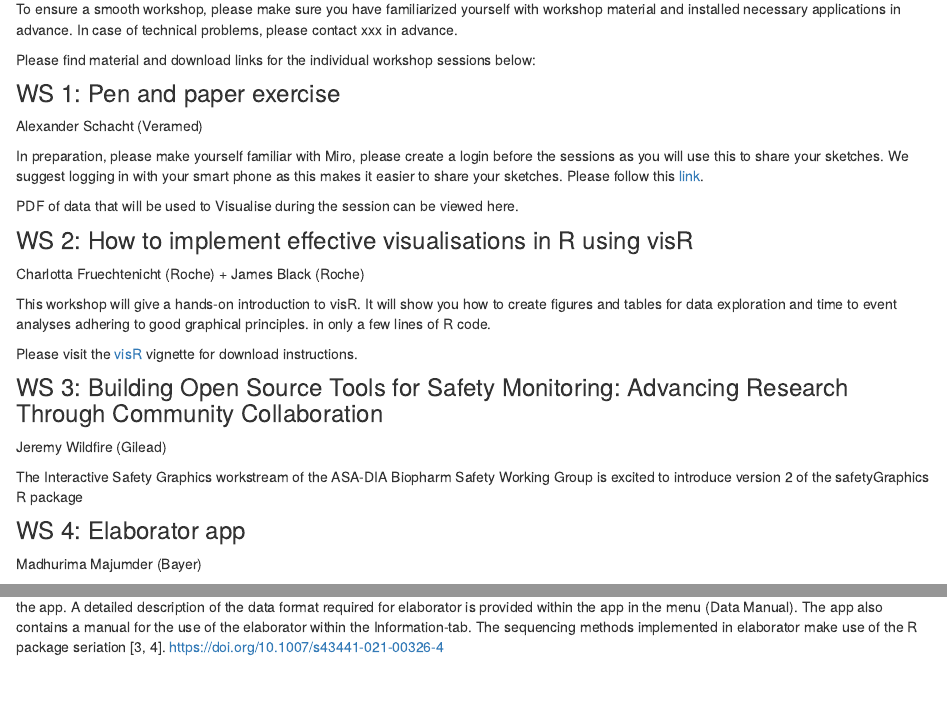
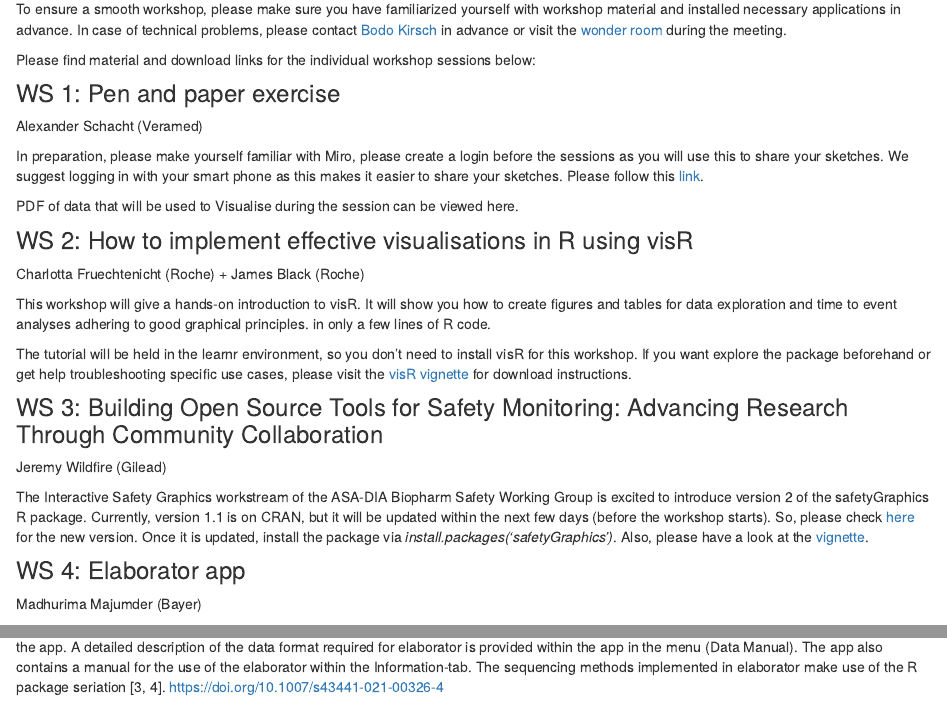
Before and after one commit to VIS-SIG/Scientific-Meeting, an R Markdown document (index.Rmd): the page in a window 1100 px wide, from 170 px down, and a second part further down, joined at a grey line. Rendered offline with R 4.5, knitr and Pandoc, with nearby package versions; drawn as R Markdown's standard HTML page in place of the format the file asks for.

Commit message:
Update the webpage

```diff
--- a/index.Rmd
+++ b/index.Rmd
@@ -2,6 +2,8 @@
 title: "Material for the PSI Scientific Meeting"
 description: |
   On this page, you will find material for the [PSI Scientific Meeting: Generating Insights through Modern Applications of Data Visualisation](https://psiweb.org/events/event-item/2021/09/17/default-calendar/psi-scientific-meeting-generating-insights-through-modern-applications-of-data-visualisation)\
+  To meet after the workshop join the [Wonder space](https://www.wonder.me/r?id=7b090d6c-4c0f-44fc-8ea3-c19a99a9e6d1).
+
   **Part 2**\
   This workshop will provide a practical introduction to modern methods of data visualisation through practical hands-on workshop exercises. This includes interactive and animated data visualisation tools, and the development of open source code.
 site: distill::distill_website
@@ -19,7 +21,7 @@ knitr::opts_chunk$set(echo = FALSE)
 
 Dear Workshop Participants,
 
-To ensure a smooth workshop, please make sure you have familiarized yourself with workshop material and installed necessary applications in advance. In case of technical problems, please contact xxx in advance.
+To ensure a smooth workshop, please make sure you have familiarized yourself with workshop material and installed necessary applications in advance. In case of technical problems, please contact [Bodo Kirsch](bodo.kirsch@bayer.com) in advance or visit the [wonder room](https://www.wonder.me/r?id=7b090d6c-4c0f-44fc-8ea3-c19a99a9e6d1) during the meeting.
 
 Please find material and download links for the individual workshop sessions below:
 
@@ -38,17 +40,17 @@ Charlotta Fruechtenicht (Roche) + James Black (Roche)
 
 This workshop will give a hands-on introduction to visR. It will show you how to create figures and tables for data exploration and time to event analyses adhering to good graphical principles. in only a few lines of R code.
 
-Please visit the [visR](https://openpharma.github.io/visR/) vignette for download instructions.
+The tutorial will be held in the learnr environment, so you don't need to install visR for this workshop. If you want explore the package beforehand or get help troubleshooting specific use cases, please visit the [visR vignette](https://openpharma.github.io/visR/) for download instructions.
 
 
 ### WS 3: Building Open Source Tools for Safety Monitoring: Advancing Research Through Community Collaboration
 Jeremy Wildfire (Gilead)
 
-The Interactive Safety Graphics workstream of the ASA-DIA Biopharm Safety Working Group is excited to introduce version 2 of the safetyGraphics R package
+The Interactive Safety Graphics workstream of the ASA-DIA Biopharm Safety Working Group is excited to introduce version 2 of the safetyGraphics R package. Currently, version 1.1 is on CRAN, but it will be updated within the next few days (before the workshop starts). So, please check [here](https://cran.r-project.org/web/packages/safetyGraphics/index.html) for the new version. Once it is updated, install the package via *install.packages('safetyGraphics')*. Also, please have a look at the [vignette](https://github.com/SafetyGraphics/safetyGraphics/wiki/Cookbook).
 
 
 ### WS 4: Elaborator app
 Madhurima Majumder (Bayer)
 
-The elaborator app is developed with the statistical software R [5] and is based on the R Shiny framework [6]. R is an open source software and freely available. The R package elaborator can be obtained [here](https://cran.r-project.org/package=elaborator). No programming knowledge is required for using the app. The only requirements are a computer on which the software R is installed, basic knowledge in R and one’s laboratory data in an appropriate format to be uploaded within the app. A detailed description of the data format required for elaborator is provided within the app in the menu (Data Manual). The app also contains a manual for the use of the elaborator within the Information-tab. The sequencing methods implemented in elaborator make use of the R package seriation [3, 4].
+The elaborator app is developed with the statistical software R [5] and is based on the R Shiny framework [6]. R is an open source software and freely available. The R package elaborator can be obtained [here](https://cran.r-project.org/package=elaborator). Please use the source package to install, e.g. type *install.packages("elaborator", type="source")* in your console. The data set can be found here. No programming knowledge is required for using the app. The only requirements are a computer on which the software R is installed, basic knowledge in R and one’s laboratory data in an appropriate format to be uploaded within the app. A detailed description of the data format required for elaborator is provided within the app in the menu (Data Manual). The app also contains a manual for the use of the elaborator within the Information-tab. The sequencing methods implemented in elaborator make use of the R package seriation [3, 4].
 https://doi.org/10.1007/s43441-021-00326-4
```
Also changed, not shown: index.html, search.json.
